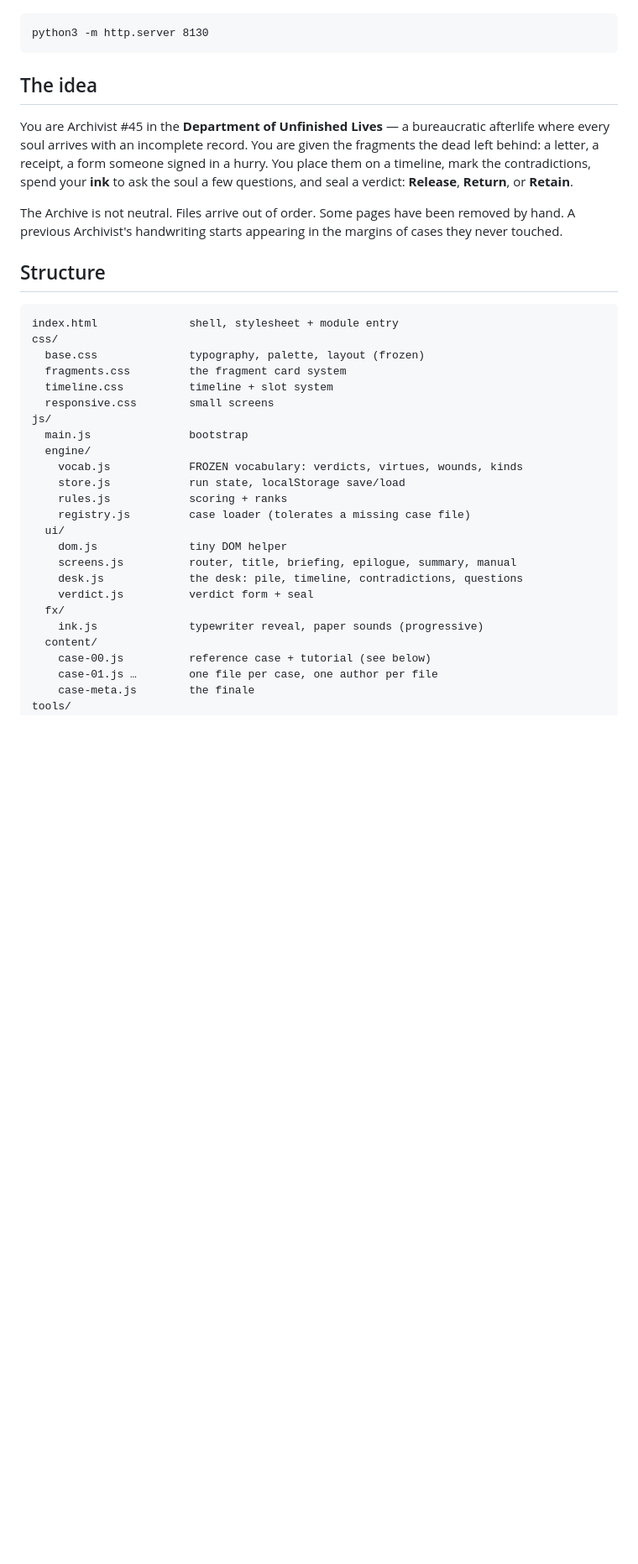
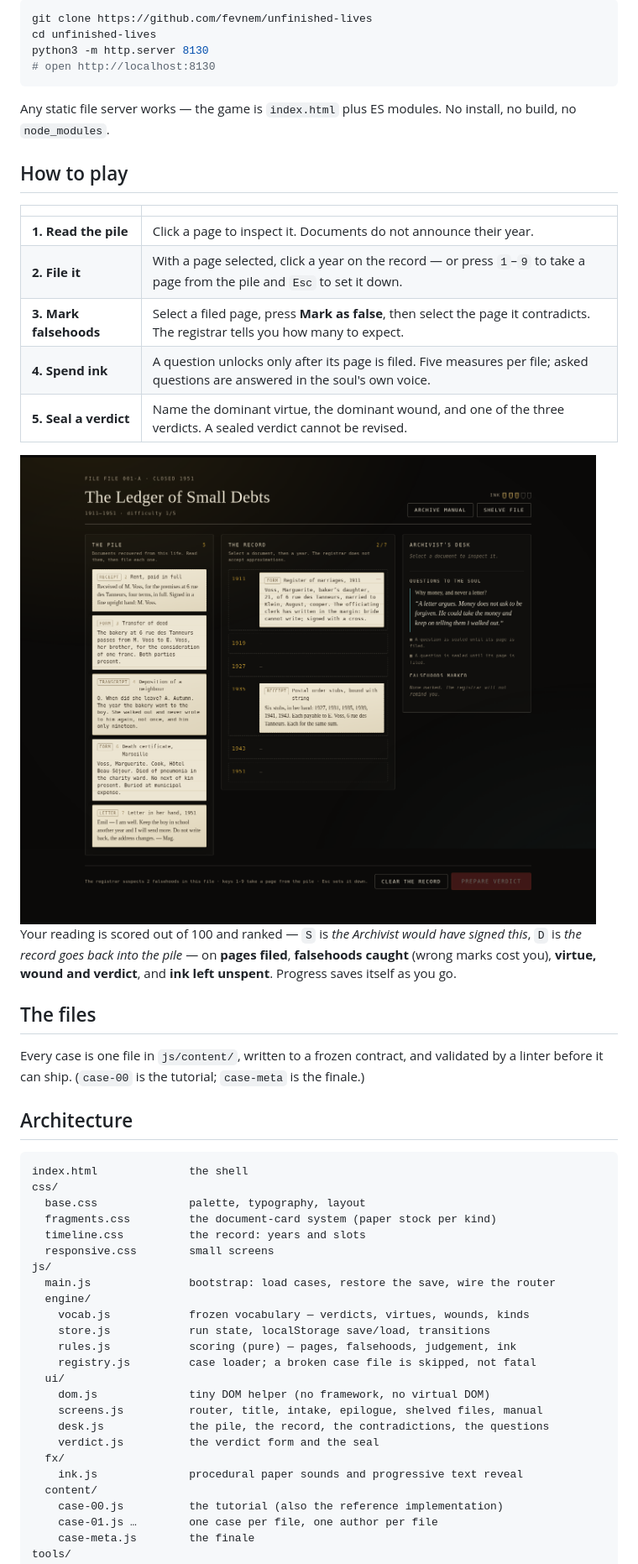
Before and after one commit to fevnem/unfinished-lives, a Markdown page: README.md, the part around the change printed below. Shown: that part at 84% size. Rendered like a GitHub page; pictures changed too: docs/screens/03-desk.png; blank space fills up the shorter version.

Commit message:
presentation: README, MIT license, favicon, per-screen titles, restart confirm, clear-record

````diff
--- a/README.md
+++ b/README.md
@@ -5,46 +50,62 @@ static file server.
+```bash
+git clone https://github.com/fevnem/unfinished-lives
+cd unfinished-lives
+python3 -m http.server 8130
+# open http://localhost:8130
+```
+
+Any static file server works — the game is `index.html` plus ES modules. No install, no build, no
+`node_modules`.
+
+## How to play
+
+| | |
+|---|---|
+| **1. Read the pile** | Click a page to inspect it. Documents do not announce their year. |
+| **2. File it** | With a page selected, click a year on the record — or press `1`–`9` to take a page from the pile and `Esc` to set it down. |
+| **3. Mark falsehoods** | Select a filed page, press **Mark as false**, then select the page it contradicts. The registrar tells you how many to expect. |
+| **4. Spend ink** | A question unlocks only after its page is filed. Five measures per file; asked questions are answered in the soul's own voice. |
+| **5. Seal a verdict** | Name the dominant virtue, the dominant wound, and one of the three verdicts. A sealed verdict cannot be revised. |
+
+<img src="docs/screens/03-desk.png" alt="The desk: the pile on the left, the record in the middle, the archivist's desk on the right" width="900">
+
+Your reading is scored out of 100 and ranked — `S` is *the Archivist would have signed this*, `D` is
+*the record goes back into the pile* — on **pages filed**, **falsehoods caught** (wrong marks cost
+you), **virtue, wound and verdict**, and **ink left unspent**. Progress saves itself as you go.
+
+## The files
+
+Every case is one file in `js/content/`, written to a frozen contract, and validated by a linter
+before it can ship. (`case-00` is the tutorial; `case-meta` is the finale.)
+
+<!-- CASES -->
+
+## Architecture
 
 ```
-python3 -m http.server 8130
-```
-
-## The idea
-
-You are Archivist #45 in the **Department of Unfinished Lives** — a bureaucratic afterlife
-where every soul arrives with an incomplete record. You are given the fragments the dead
-left behind: a letter, a receipt, a form someone signed in a hurry. You place them on a
-timeline, mark the contradictions, spend your **ink** to ask the soul a few questions, and
-seal a verdict: **Release**, **Return**, or **Retain**.
-
-The Archive is not neutral. Files arrive out of order. Some pages have been removed by hand.
-A previous Archivist's handwriting starts appearing in the margins of cases they never
-touched.
-
-## Structure
-
-```
-index.html              shell, stylesheet + module entry
+index.html              the shell
 css/
-  base.css              typography, palette, layout (frozen)
-  fragments.css         the fragment card system
-  timeline.css          timeline + slot system
+  base.css              palette, typography, layout
+  fragments.css         the document-card system (paper stock per kind)
+  timeline.css          the record: years and slots
   responsive.css        small screens
 js/
-  main.js               bootstrap
+  main.js               bootstrap: load cases, restore the save, wire the router
   engine/
-    vocab.js            FROZEN vocabulary: verdicts, virtues, wounds, kinds
-    store.js            run state, localStorage save/load
-    rules.js            scoring + ranks
-    registry.js         case loader (tolerates a missing case file)
+    vocab.js            frozen vocabulary — verdicts, virtues, wounds, kinds
+    store.js            run state, localStorage save/load, transitions
+    rules.js            scoring (pure) — pages, falsehoods, judgement, ink
+    registry.js         case loader; a broken case file is skipped, not fatal
   ui/
-    dom.js              tiny DOM helper
-    screens.js          router, title, briefing, epilogue, summary, manual
-    desk.js             the desk: pile, timeline, contradictions, questions
-    verdict.js          verdict form + seal
+    dom.js              tiny DOM helper (no framework, no virtual DOM)
+    screens.js          router, title, intake, epilogue, shelved files, manual
+    desk.js             the pile, the record, the contradictions, the questions
+    verdict.js          the verdict form and the seal
   fx/
-    ink.js              typewriter reveal, paper sounds (progressive)
+    ink.js              procedural paper sounds and progressive text reveal
   content/
-    case-00.js          reference case + tutorial (see below)
-    case-01.js …        one file per case, one author per file
+    case-00.js          the tutorial (also the reference implementation)
+    case-01.js …        one case per file, one author per file
     case-meta.js        the finale
 tools/
   lint-cases.mjs        validates every case against the contract
````
Also changed, not shown: other parts of README.md (+83 -34 lines), docs/screens/05-epilogue.png, 5 other files.
